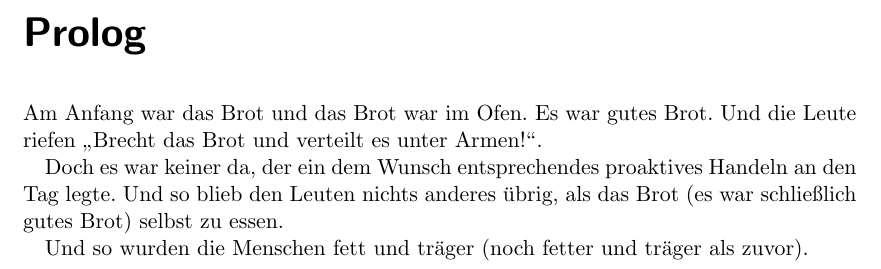
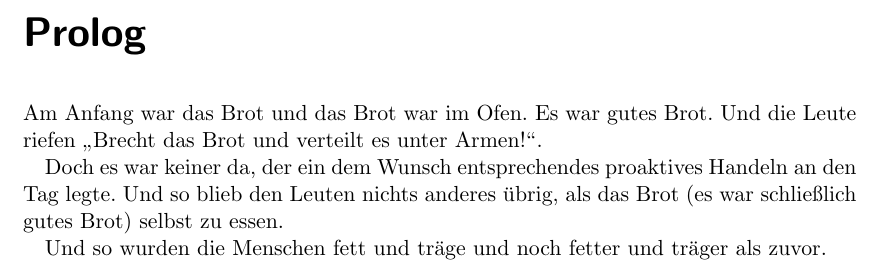
Before and after one commit to bastinat0r/Irgendwas-mit-Brot, a LaTeX book (brot.tex): part of page 3 of 6, cut so that both start at the same text. Compiled offline with pdfLaTeX.

Commit message:
NOCH FETTER UND TRÄGER!

```diff
--- a/brot.tex
+++ b/brot.tex
@@ -19,7 +19,7 @@ Am Anfang war das Brot und das Brot war im Ofen. Es war gutes Brot. Und die Leut
 
 Doch es war keiner da, der ein dem Wunsch entsprechendes proaktives Handeln an den Tag legte. Und so blieb den Leuten nichts anderes übrig, als das Brot (es war schließlich gutes Brot) selbst zu essen.
 
-Und so wurden die Menschen fett und träger (noch fetter und träger als zuvor).
+Und so wurden die Menschen fett und träge und noch fetter und träger als zuvor.
 
 \chapter{Brot an sich}
 
```
